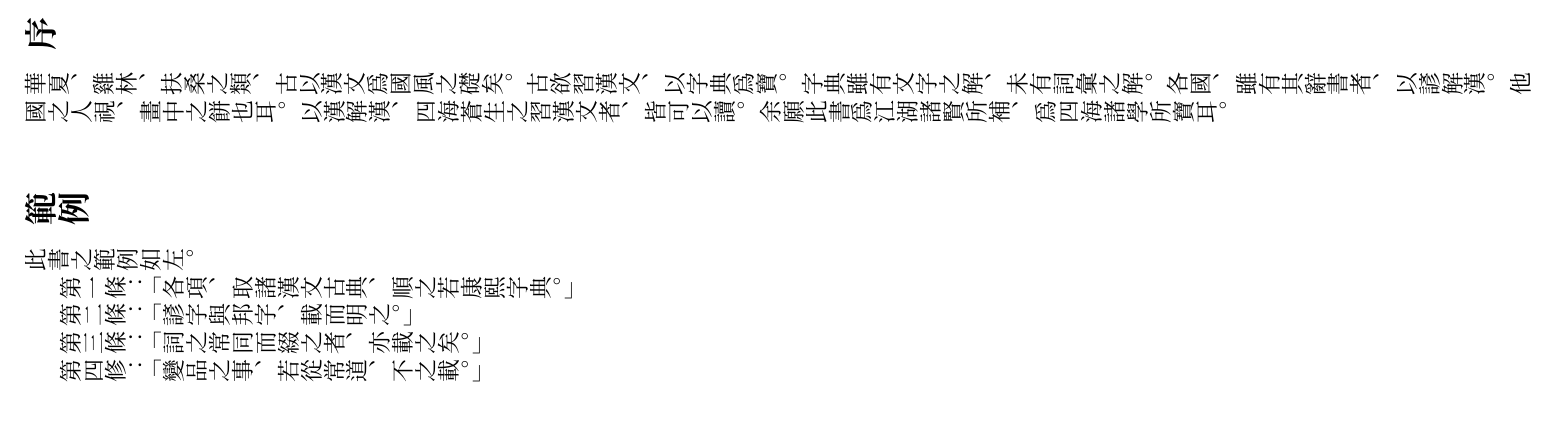
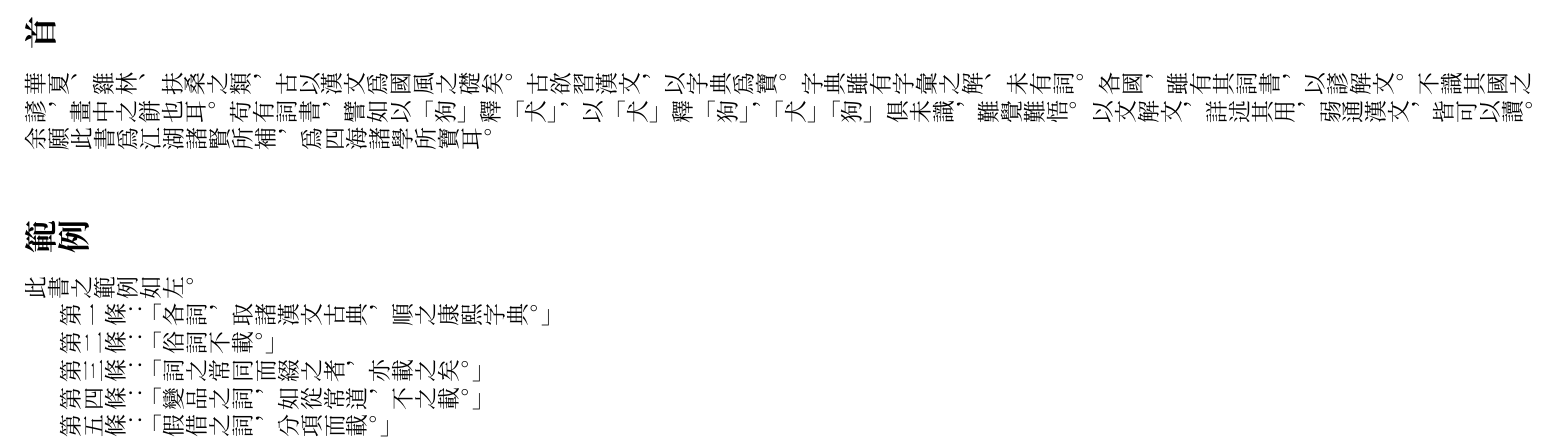
Before and after one commit to leesh7672/leed, a LaTeX book (hcl.tex, which reads preface.tex): part of page 2 of 3, cut at the place of the change. Compiled offline with XeLaTeX.

Commit message:
The preface, and explanatory notes, are modified.

```diff
--- a/preface.tex
+++ b/preface.tex
@@ -1,14 +1,16 @@
-\section{序}
-華夏、雞林、扶桑之類、古以漢文爲國風之礎矣。
-古欲習漢文、以字典爲寶。
-字典雖有文字之解、未有詞彙之解。
-各國、雖有其辭書者、以諺解漢。
-他國之人視、畫中之餅也耳。
-以漢解漢、四海蒼生之習漢文者、皆可以讀。
-余願此書爲江湖諸賢所補、爲四海諸學所寶耳。
+\section{首}
+華夏、雞林、扶桑之類，古以漢文爲國風之礎矣。
+古欲習漢文，以字典爲寶。
+字典雖有字彙之解、未有詞。
+各國，雖有其詞書，以諺解文。
+不識其國之諺，畫中之餅也耳。
+苟有詞書，譬如以「狗」釋「犬」，以「犬」釋「狗」，「犬」「狗」俱未識，難覺難悟。
+以文解文，詳述其用，弱通漢文，皆可以讀。
+余願此書爲江湖諸賢所補，爲四海諸學所寶耳。
 \section{範例}
 此書之範例如左。
-\par 第一條：「各項、取諸漢文古典、順之若康熙字典。」
-\par 第二條：「諺字與邦字、載而明之。」
-\par 第三條：「詞之常同而綴之者、亦載之矣。」
-\par 第四修：「變品之事、若從常道、不之載。」
+\par 第一條：「各詞，取諸漢文古典，順之康熙字典。」
+\par 第二條：「俗詞不載。」
+\par 第三條：「詞之常同而綴之者，亦載之矣。」
+\par 第四條：「變品之詞，如從常道，不之載。」
+\par 第五條：「假借之詞，分項而載。」
```
